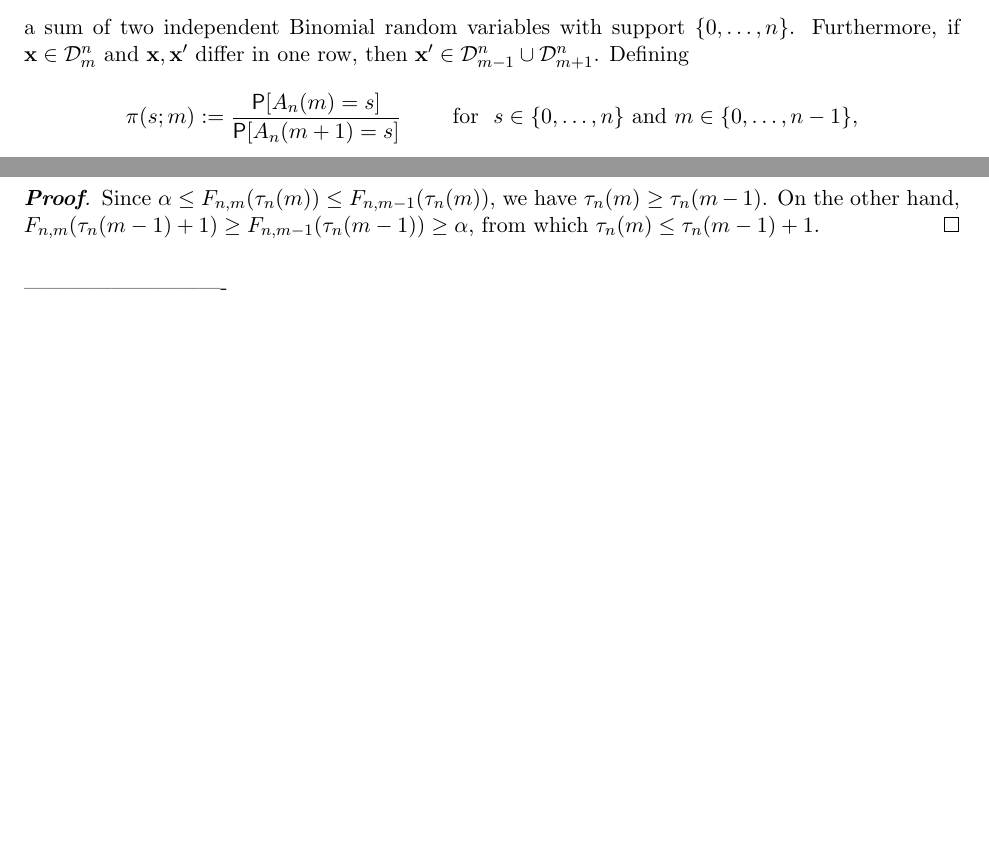
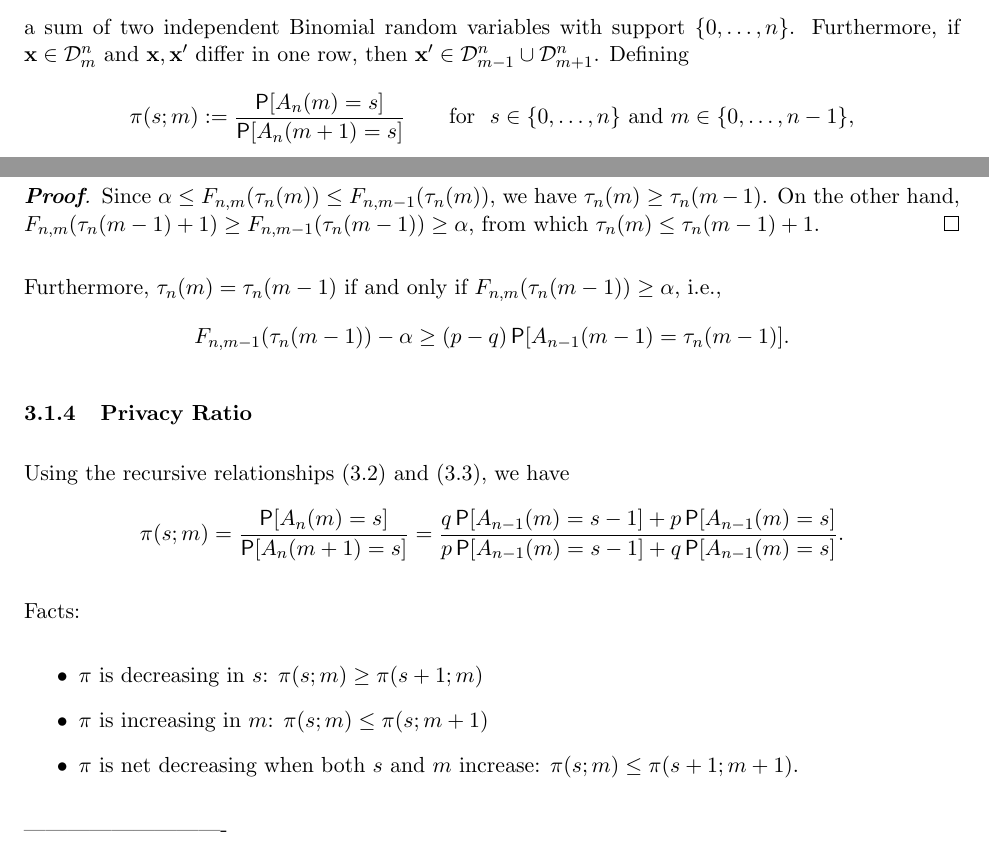
Before and after one commit to mozilla/k-randomization, a LaTeX document (notes/krand_notes.tex): two parts of pages 5 and 7 of 9 before the commit and two parts of pages 5 and 8 of 10 after it, joined at a grey line, cut so that both start at the same text, the shorter picture padded with empty space. Compiled offline with pdfLaTeX.

Commit message:
Started section on privacy ratio

```diff
--- a/notes/krand_notes.tex
+++ b/notes/krand_notes.tex
@@ -259,7 +259,7 @@ A_n(m) &:= \sum_{i=1}^n I(R(x_i) = 1)
 a sum of two independent Binomial random variables with support $\{0,\dots,n\}$.
 Furthermore, if $\xv\in\Dsp_m^n$ and $\xv,\xv'$ differ in one row, then $\xv'\in\Dsp_{m-1}^n \cup \Dsp_{m+1}^n$.
 Defining
-\[ \pi(s; m) := \frac{\P[A_n(m) = s]}{\P[A_n(m+1) = s]}\
+\[ \pi(s; m) := \frac{\P[A_n(m) = s]}{\P[A_n(m+1) = s]}
 \quad\quad\text{for}\ \
 s\in\{0,\dots,n\}\ \text{and}\ m\in\{0,\dots,n-1\},
 \]
@@ -361,137 +361,33 @@ Since $\alpha \leq F_{n,m}(\tau_n(m)) \leq F_{n,m-1}(\tau_n(m))$, we have $\tau_
 On the other hand, $F_{n,m}(\tau_n(m-1)+1) \geq F_{n,m-1}(\tau_n(m-1)) \geq \alpha$, from which $\tau_n(m) \leq \tau_n(m-1) + 1$.
 \end{pf}
 
+Furthermore, $\tau_n(m) = \tau_n(m-1)$ if and only if
+$F_{n,m}(\tau_n(m-1)) \geq \alpha$, \ie
+\[ F_{n,m-1}(\tau_n(m-1)) - \alpha \geq (p-q)\P[A_{n-1}(m-1) = \tau_n(m-1)]. \]
+
+
+\subsubsection{Privacy Ratio}
+
+
+Using the recursive relationships \eqref{eq:rec1} and \eqref{eq:rec0}, we have
+\[ \pi(s; m) = \frac{\P[A_n(m) = s]}{\P[A_n(m+1) = s]}
+ = \frac{q\P[A_{n-1}(m) = s-1] + p\P[A_{n-1}(m) = s]}
+ {p\P[A_{n-1}(m) = s-1] + q\P[A_{n-1}(m) = s]}.
+\]
+
+Facts:
+\begin{itemize}
+\item $\pi$ is decreasing in $s$: $\pi(s;m) \geq \pi(s+1; m)$
+\item $\pi$ is increasing in $m$: $\pi(s;m) \leq \pi(s; m+1)$
+\item $\pi$ is net decreasing when both $s$ and $m$ increase:
+$\pi(s;m) \leq \pi(s+1; m+1)$.
+\end{itemize}
+
+
 ----------------------------
 
-%Denote $\phi(k) = [k(p-q)] = [k(1-2q)]$ where $[x]$ is the floor of $x$ (largest integer no greater than $x$).
-%
-%
-%\begin{prop}
-%\[\big\lvert F_{n,m}(x + \phi(m)) - F_{n,0}(x) \big\rvert \leq \gamma_n\]
-%for all $x\in\R$ and $m = 1,\dots,n$.
-%\end{prop}
-%\begin{pf}
-%We proceed by induction on n.
-%If $n = 1$, then $m = 1$ and $\phi(m) = 0$:
-%\[ \big\lvert F_{1,1}(x) - F_{1,0}(x) \big\rvert \leq
-%\begin{cases}
-%p-q & 0\leq x < 1 \\
-%0 & \text{otherwise}
-%\end{cases}
-%\]
-%[base case...]
-%
-%Next, assume that
-%\begin{equation}\label{eq:Fubindhyp}
-%\big\lvert F_{n-1,m}(x + \phi(m)) - F_{n-1,0}(x) \big\rvert \leq \gamma_{n-1}
-%\end{equation}
-%holds for $m = 1,\dots,n-1$.
-%For such $m$, we have
-%\begin{align*}
-%F_{n,m}&(x + \phi(m)) - F_{n,0}(x) \\
-% &= q\cdot F_{n-1,m}(x + \phi(m) - 1) + p\cdot F_{n-1,m}(x + \phi(m)) -
-%q\cdot F_{n-1,0}(x-1) - p\cdot F_{n-1,0}(x) \\
-% &= q\big[ F_{n-1,m}(x + \phi(m) - 1) - F_{n-1,0}(x-1) \big] +
-%p\big[ F_{n-1,m}(x + \phi(m)) - F_{n-1,0}(x) \big],
-%\end{align*}
-%by \eqref{eq:Frec0}, and so
-%\begin{align*}
-%\big\lvert F_{n,m}&(x + \phi(m)) - F_{n,0}(x) \big\rvert \\
-% &\leq q\big\lvert F_{n-1,m}(x - 1 + \phi(m)) - F_{n-1,0}(x-1) \big\rvert +
-%p\big\lvert F_{n-1,m}(x + \phi(m)) - F_{n-1,0}(x) \big\rvert \\
-% &\leq q \gamma_{n-1} + p \gamma_{n-1} = \gamma_{n-1}.
-%\end{align*}
-%[and link $\gamma_{n-1}$ to $\gamma_n$]
-%Otherwise, consider $m = n$.
-%Note that $\phi(n) = [(n-1)(p-q) + (p-q)] \in \{\phi(n-1), \phi(n-1)+1\}$.
-%If $\phi(n) = \phi(n-1)$, apply \eqref{eq:Frec1} to $F_{n,m}$ to get
-%\begin{align*}
-%&F_{n,n}(x + \phi(n)) - F_{n,0}(x) \\
-% &= p\cdot F_{n-1,n-1}(x + \phi(n-1) - 1) + q\cdot F_{n-1,n-1}(x + \phi(n-1)) -
-%q\cdot F_{n-1,0}(x-1) - p\cdot F_{n-1,0}(x) \\
-% &= p\big[ F_{n-1,n-1}(x + \phi(n-1) - 1) - F_{n-1,0}(x-1) \big] +
-%q\big[ F_{n-1,n-1}(x + \phi(n-1)) - F_{n-1,0}(x) \big] \\
-% &\qquad\qquad - (p-q)\P[A_{n-1}(0) = x] \\
-% &=: D_n(x) - (p-q)\P[A_{n-1}(0) = x].
-%\end{align*}
-%If $\phi(n) = \phi(n-1)+1$, note that
-%\begin{align*}
-%F_{n,n}&(x + \phi(n)) - F_{n,0}(x)
-%= F_{n,n}(x + 1 + \phi(n-1)) - F_{n,0}(x + 1) + \P[A_n(0) = x+1] \\
-% &= D_n(x+1) - (p-q)\P[A_{n-1}(0) = x] + \P[A_n(0) = x+1] \\
-% &= D_n(x+1) + (2q-p)\P[A_{n-1}(0) = x] + p\P[A_{n-1}(0) = x+1] \\
-%\end{align*}
-%Since $\abs{D_n(x)} \leq \gamma_{n-1}$ for all $x$, we have
-%\begin{align*}
-%\big\lvert F_{n,n}&(x + \phi(n)) - F_{n,0}(x) \big\rvert \\
-% &\leq \gamma_{n-1} +
-%  \max\Big\{(p-q)\P[A_{n-1}(0) = x],
-% \big\lvert (2q-p)\P[A_{n-1}(0) = x] + p\P[A_{n-1}(0) = x+1]
-% \big\rvert \Big\}
-%\end{align*}
-%\end{pf}
-%
-%TODO:
-%
-%- figure out $\gamma$
-%
-%- write continuous $s$ in terms of integer $s$77
-%
-%----------------------------
-%
-%\begin{prop}
-%\begin{equation}\label{eq:Fupperbd}
-%F_{n,m}(x + \phi(m)) \leq F_{n,0}(x)
-%\end{equation}
-%for $m = 1,\dots,n$ and $0 \leq x < n-\phi(n)$.
-%\end{prop}
-%Note that if $n > x >= n-\phi(n)$ we may have $F_{n,m}(x + \phi(m)) = 1$ if $x +\phi(m)$ exceeds the support of $A_n(m)$ even though $F_{n,0}(x) < 1$.
-%\begin{pf}
-%We establish \eqref{eq:Fupperbd} for integers $s = 0,\dots, n-\phi(n)-1$ by induction on $n$.
-%If $n = 1$, then $m = 1$, $\phi(m) = 0$, and $n - \phi(n) - 1 = 0$, and
-%\[ F_{1,1}(0) = q \leq p = F_{1,0}(0). \]
-%Next, assume that
-%\begin{equation}\label{eq:Fubindhyp}
-%F_{n-1,m}(s + \phi(m)) \leq F_{n-1,0}(s)
-%\end{equation}
-%holds for $m = 1,\dots,n-1$ and $s = 0,\dots,n-\phi(n-1)-2$ (and trivially for $m = 0$).
-%Note that $\phi(n-1) = [n(p-q) - (p-q)] \in \{\phi(n), \phi(n) - 1\}$ since $p-q < 1$.
-%
-%Suppose first that $\phi(n-1) = \phi(n) - 1$.
-%Then \eqref{eq:Fubindhyp} holds for $s = 0,\dots,n - \phi(n) - 1$.
-%For such $s$ and $m \in \{1,\dots,n-1\}$, we have
-%\begin{align*}
-%F_{n,m}(s + \phi(m)) &= q\cdot F_{n-1,m}(s + \phi(m) - 1) + p\cdot F_{n-1,m}(s + \phi(m)) \\
-% &\leq q\cdot F_{n-1,0}(s - 1) + p\cdot F_{n-1,0}(s) \\
-% & = F_{n,0}(s),
-%\end{align*}
-%applying \eqref{eq:Frec0} and noting that $F_{n-1,m}(x) = 0$ for $x<0$.
-%If $m=n$,
-%\begin{align*}
-%F_{n,n}(s + \phi(n))
-%&= p\cdot F_{n-1,n-1}(s + \phi(n) - 1) + q\cdot F_{n-1, n-1}(s + \phi(n)) \\
-%&= p\cdot F_{n-1,n-1}(s + \phi(n-1)) + q\cdot F_{n-1, n-1}(s + \phi(n-1) + 1) \\
-%&\leq p\cdot F_{n-1,0}(s) + q\cdot F_{n-1,0}(s+1) \\
-%\end{align*}
-%
-%\end{pf}
-%
-%
-%-------------------------
-%
-%
-%TODO:
-%
-%
-%
-%- location shift of pdf
-%
-%- linearity of quantiles
-%
-%- bound for probability ratio
-%
-%---------------------------------------
-%
+
+
 %\section{Maximal collections}
 %
 %
```
Also changed, not shown: notes/krand_notes.pdf.
